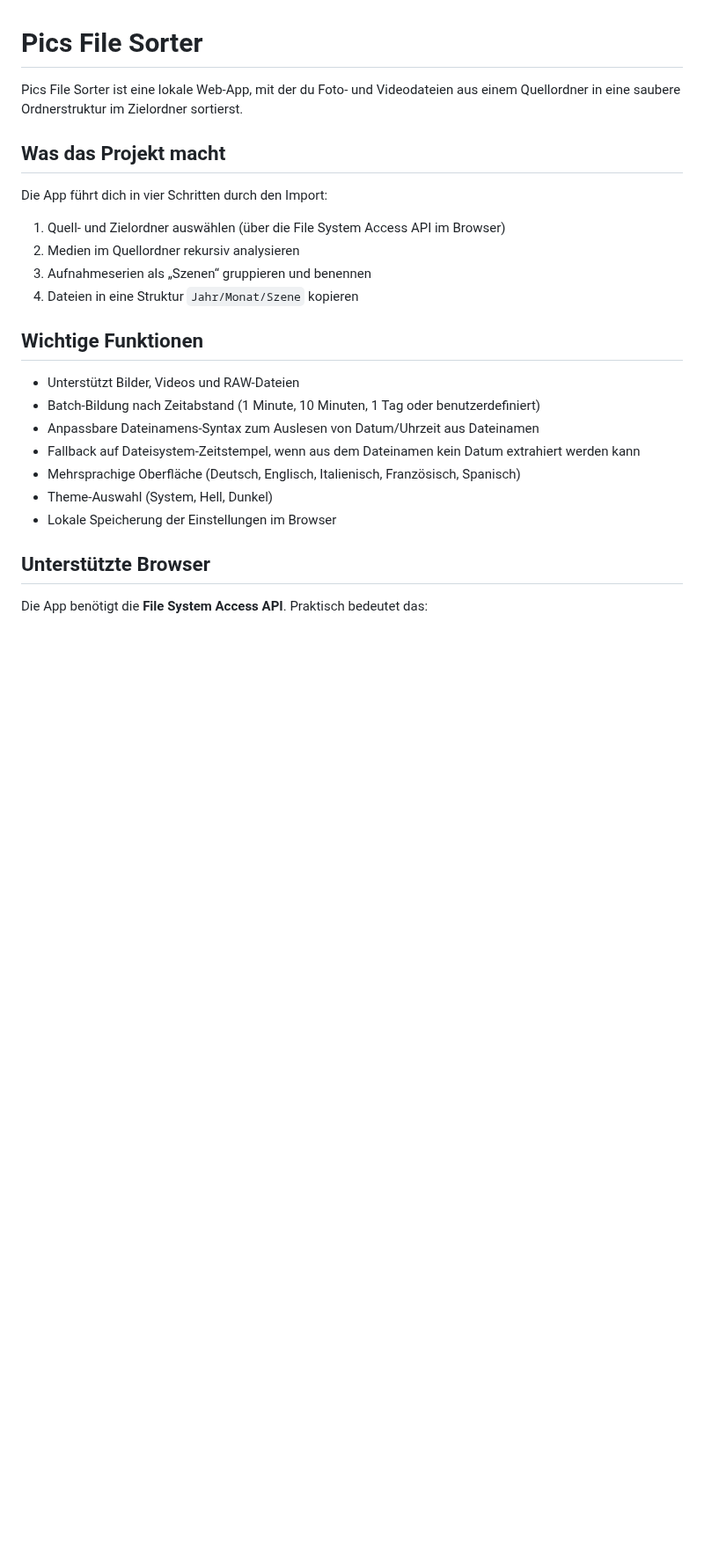
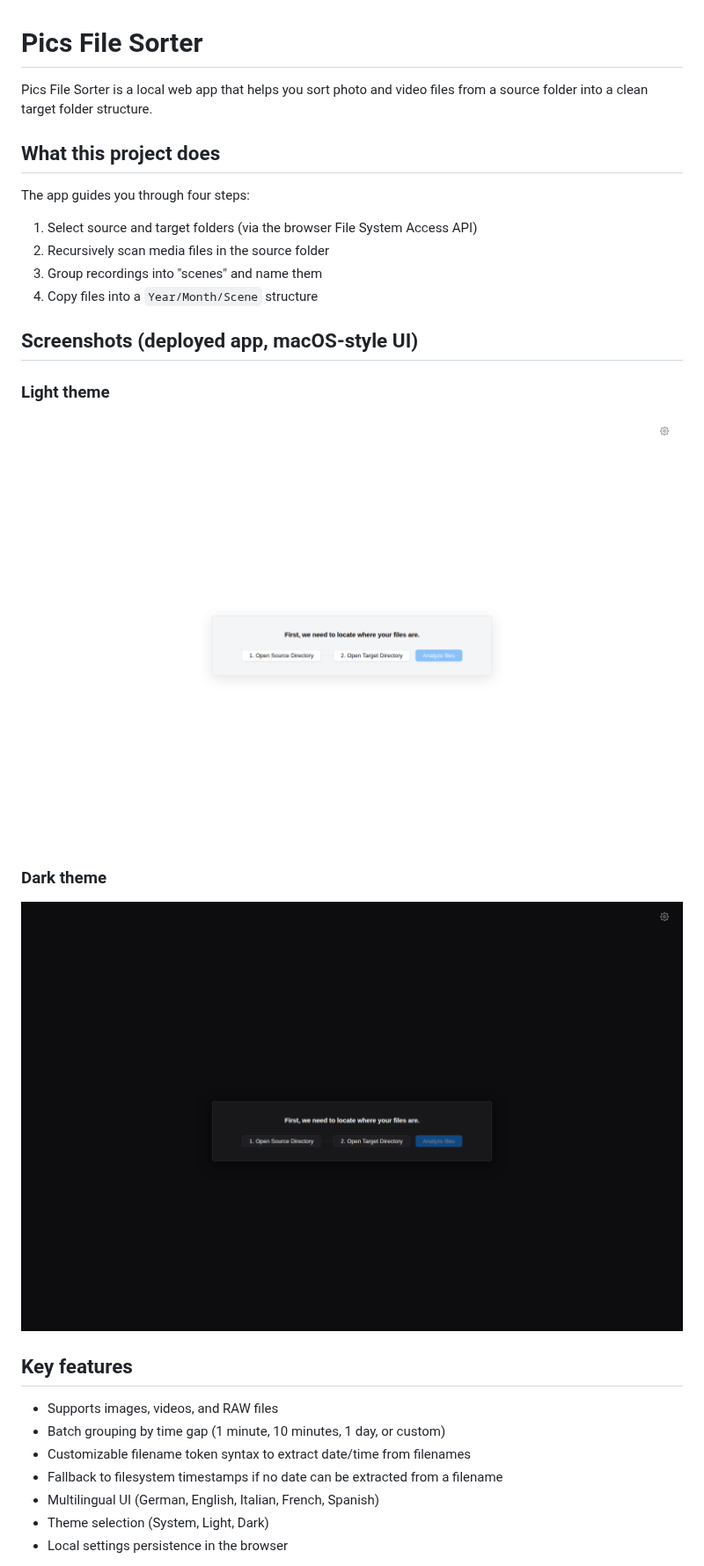
Before and after one commit to justinp3r/pics-file-sorter, a Markdown page: README.md, the part around one of its changes. Shown at 88% size. Rendered like a GitHub page; pictures changed too: assets/screenshots/app-home-dark-macos-ui.png (added), assets/screenshots/app-home-macos-ui.png (added); blank space fills up the shorter version.

Commit message:
Rewrite README in English and add UI screenshots
Co-authored-by: justinp3r <125451133+justinp3r@users.noreply.github.com>

```diff
--- a/README.md
+++ b/README.md
@@ -1,26 +1,33 @@
 # Pics File Sorter
 
-Pics File Sorter ist eine lokale Web-App, mit der du Foto- und Videodateien aus einem Quellordner in eine saubere Ordnerstruktur im Zielordner sortierst.
+Pics File Sorter is a local web app that helps you sort photo and video files from a source folder into a clean target folder structure.
 
-## Was das Projekt macht
+## What this project does
 
-Die App führt dich in vier Schritten durch den Import:
+The app guides you through four steps:
 
-1. Quell- und Zielordner auswählen (über die File System Access API im Browser)
-2. Medien im Quellordner rekursiv analysieren
-3. Aufnahmeserien als „Szenen“ gruppieren und benennen
-4. Dateien in eine Struktur `Jahr/Monat/Szene` kopieren
+1. Select source and target folders (via the browser File System Access API)
+2. Recursively scan media files in the source folder
+3. Group recordings into "scenes" and name them
+4. Copy files into a `Year/Month/Scene` structure
 
-## Wichtige Funktionen
+## Screenshots (deployed app, macOS-style UI)
 
-- Unterstützt Bilder, Videos und RAW-Dateien
-- Batch-Bildung nach Zeitabstand (1 Minute, 10 Minuten, 1 Tag oder benutzerdefiniert)
-- Anpassbare Dateinamens-Syntax zum Auslesen von Datum/Uhrzeit aus Dateinamen
-- Fallback auf Dateisystem-Zeitstempel, wenn aus dem Dateinamen kein Datum extrahiert werden kann
-- Mehrsprachige Oberfläche (Deutsch, Englisch, Italienisch, Französisch, Spanisch)
-- Theme-Auswahl (System, Hell, Dunkel)
-- Lokale Speicherung der Einstellungen im Browser
+### Light theme
 
-## Unterstützte Browser
+![Pics File Sorter - light theme](assets/screenshots/app-home-macos-ui.png)
 
-Die App benötigt die **File System Access API**. Praktisch bedeutet das:
+### Dark theme
+
+![Pics File Sorter - dark theme](assets/screenshots/app-home-dark-macos-ui.png)
+
+## Key features
+
+- Supports images, videos, and RAW files
+- Batch grouping by time gap (1 minute, 10 minutes, 1 day, or custom)
+- Customizable filename token syntax to extract date/time from filenames
+- Fallback to filesystem timestamps if no date can be extracted from a filename
+- Multilingual UI (German, English, Italian, French, Spanish)
+- Theme selection (System, Light, Dark)
+- Local settings persistence in the browser
+
```
Also changed, not shown: other parts of README.md (+10 -7 lines).
